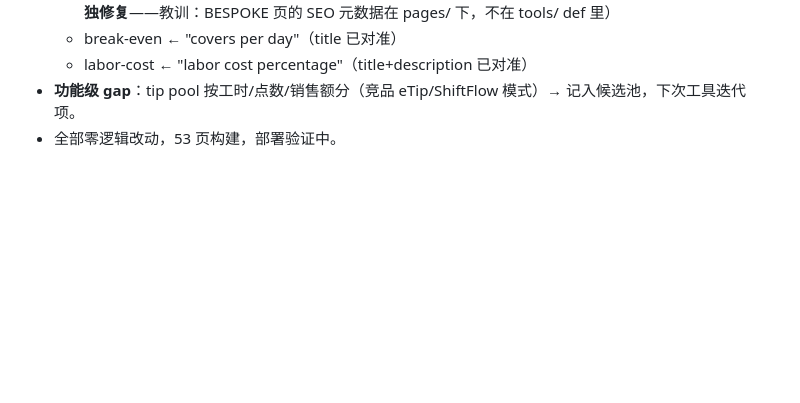
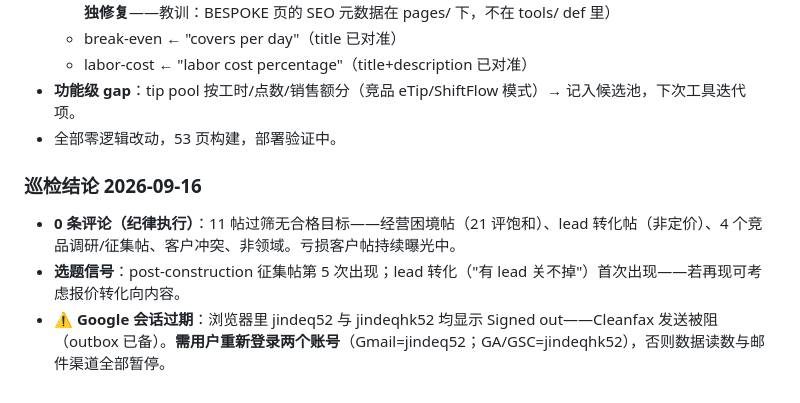
Before and after one commit to Jindequan/mainstreettoolbox, a Markdown page: docs/marketing-log.md, the part around the change. Rendered like a GitHub page; blank space fills up the shorter version.

Commit message:
Marketing log: patrol 09-16 — 0 answers, Google sessions expired (user re-login needed for Gmail/GA/GSC)

```diff
--- a/docs/marketing-log.md
+++ b/docs/marketing-log.md
@@ -97,3 +97,8 @@
   - labor-cost ← "labor cost percentage"（title+description 已对准）
 - **功能级 gap**：tip pool 按工时/点数/销售额分（竞品 eTip/ShiftFlow 模式）→ 记入候选池，下次工具迭代项。
 - 全部零逻辑改动，53 页构建，部署验证中。
+
+### 巡检结论 2026-09-16
+- **0 条评论（纪律执行）**：11 帖过筛无合格目标——经营困境帖（21 评饱和）、lead 转化帖（非定价）、4 个竞品调研/征集帖、客户冲突、非领域。亏损客户帖持续曝光中。
+- **选题信号**：post-construction 征集帖第 5 次出现；lead 转化（"有 lead 关不掉"）首次出现——若再现可考虑报价转化向内容。
+- **⚠️ Google 会话过期**：浏览器里 jindeq52 与 jindeqhk52 均显示 Signed out——Cleanfax 发送被阻（outbox 已备）。**需用户重新登录两个账号**（Gmail=jindeq52；GA/GSC=jindeqhk52），否则数据读数与邮件渠道全部暂停。
```
